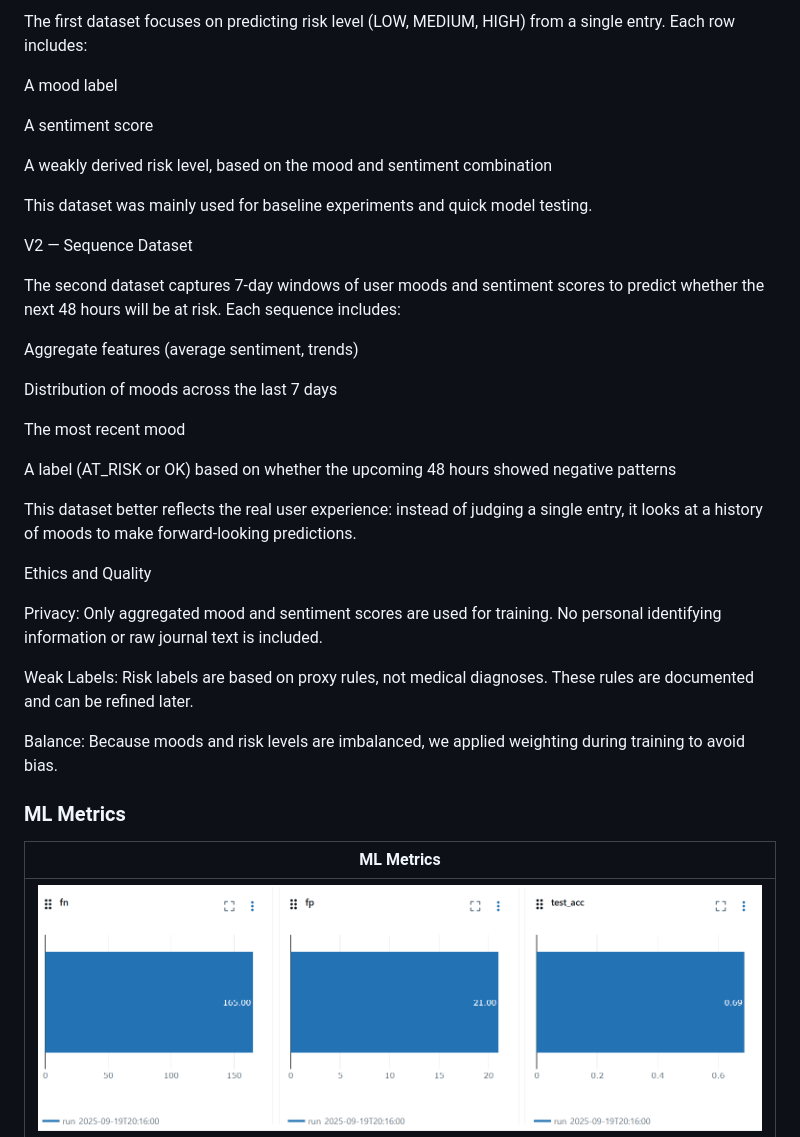
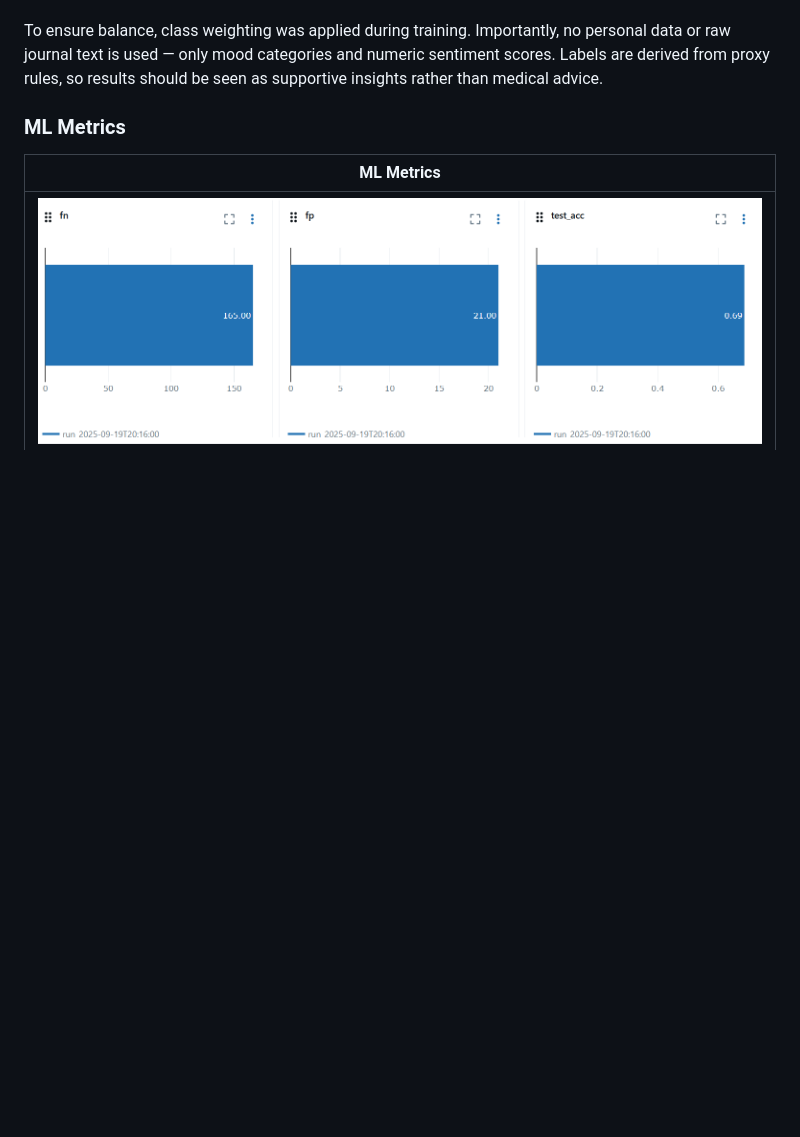
Before and after one commit to HadiHD17/Mind-Guard, a Markdown page: README.md, the part around the change printed below. Drawn GitHub-style; blank space fills up the shorter version.

```diff
--- a/README.md
+++ b/README.md
@@ -210,35 +153,5 @@ V1 — Tabular Dataset
 
-The first dataset focuses on predicting risk level (LOW, MEDIUM, HIGH) from a single entry. Each row includes:
-
-A mood label
-
-A sentiment score
-
-A weakly derived risk level, based on the mood and sentiment combination
-
-This dataset was mainly used for baseline experiments and quick model testing.
-
-V2 — Sequence Dataset
-
-The second dataset captures 7-day windows of user moods and sentiment scores to predict whether the next 48 hours will be at risk. Each sequence includes:
-
-Aggregate features (average sentiment, trends)
-
-Distribution of moods across the last 7 days
-
-The most recent mood
-
-A label (AT_RISK or OK) based on whether the upcoming 48 hours showed negative patterns
-
-This dataset better reflects the real user experience: instead of judging a single entry, it looks at a history of moods to make forward-looking predictions.
-
-Ethics and Quality
-
-Privacy: Only aggregated mood and sentiment scores are used for training. No personal identifying information or raw journal text is included.
-
-Weak Labels: Risk labels are based on proxy rules, not medical diagnoses. These rules are documented and can be refined later.
-
-Balance: Because moods and risk levels are imbalanced, we applied weighting during training to avoid bias.
+To ensure balance, class weighting was applied during training. Importantly, no personal data or raw journal text is used — only mood categories and numeric sentiment scores. Labels are derived from proxy rules, so results should be seen as supportive insights rather than medical advice.
 
 ### ML Metrics
 
```
Also changed, not shown: other parts of README.md (+14 -71 lines).
